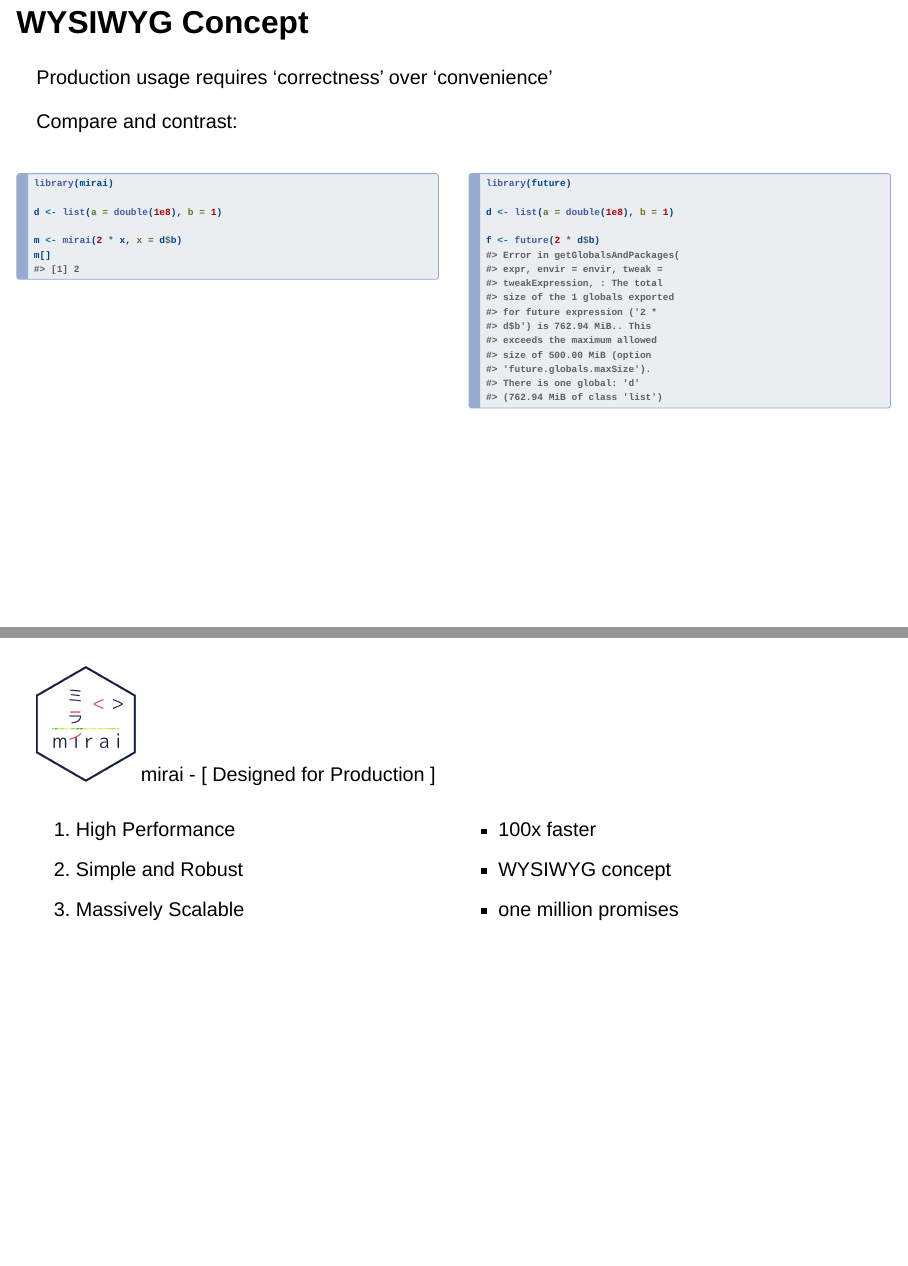
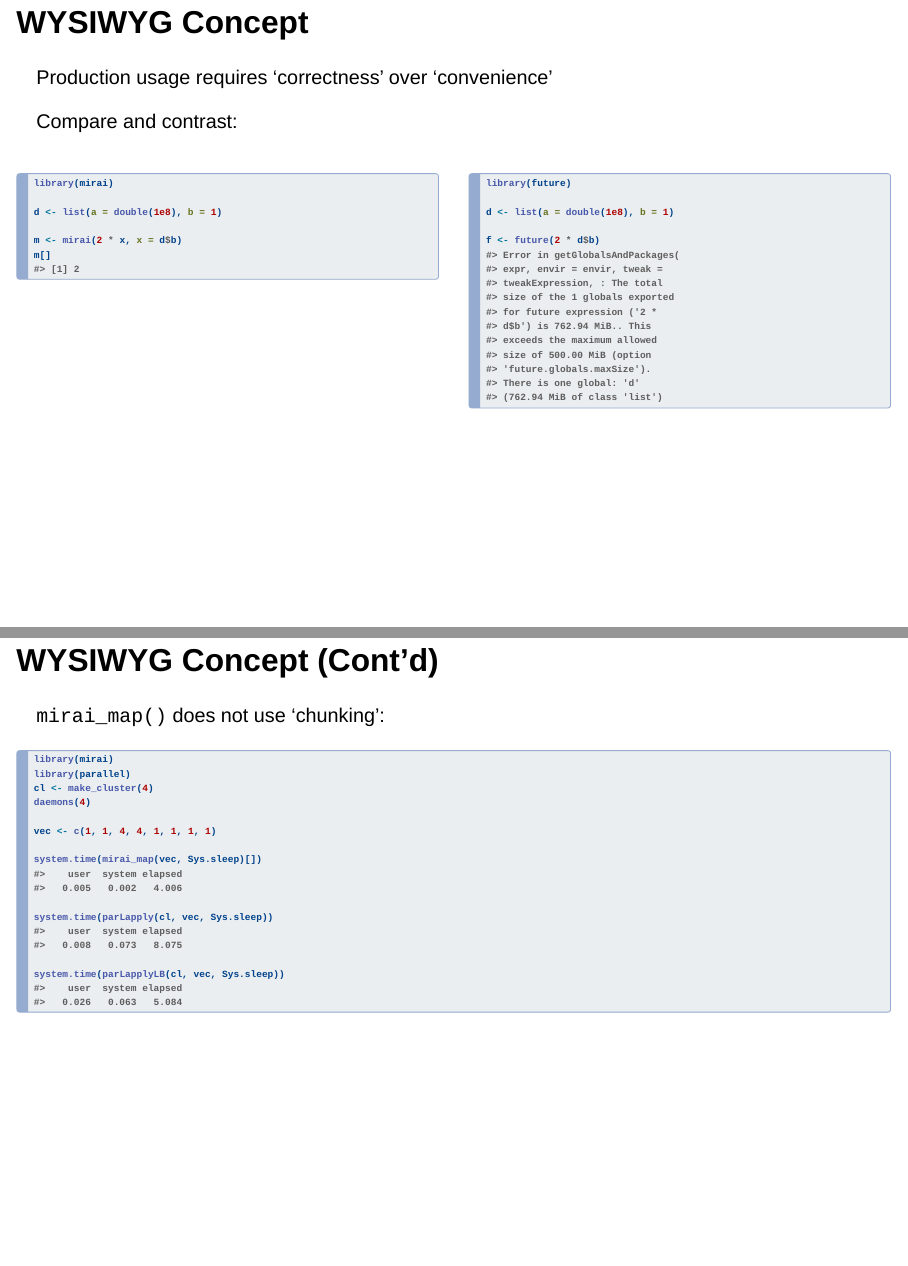
Before and after one commit to shikokuchuo/user2024-conference, a Quarto document (index.qmd): pages 10 and 11 of 30 before the commit and pages 10 and 11 of 31 after it, joined at a grey line. Rendered offline with R 4.5, knitr and Pandoc in place of Quarto, with nearby package versions; drawn as Slidy slides in place of the format the file asks for.

Commit message:
adds mirai_map example

````diff
--- a/index.qmd
+++ b/index.qmd
@@ -188,6 +188,31 @@
 
 :::
 ::::
+
+## WYSIWYG Concept (Cont'd)
+
+`mirai_map()` does not use 'chunking':
+
+```{.r code-line-numbers="|1-4|6|8-10|12-14|16-18|"}
+library(mirai)
+library(parallel)
+cl <- make_cluster(4)
+daemons(4)
+
+vec <- c(1, 1, 4, 4, 1, 1, 1, 1)
+
+system.time(mirai_map(vec, Sys.sleep)[])
+#>    user  system elapsed
+#>   0.005   0.002   4.006
+
+system.time(parLapply(cl, vec, Sys.sleep))
+#>    user  system elapsed
+#>   0.008   0.073   8.075
+
+system.time(parLapplyLB(cl, vec, Sys.sleep))
+#>    user  system elapsed
+#>   0.026   0.063   5.084
+```
 
 ##
 
````
